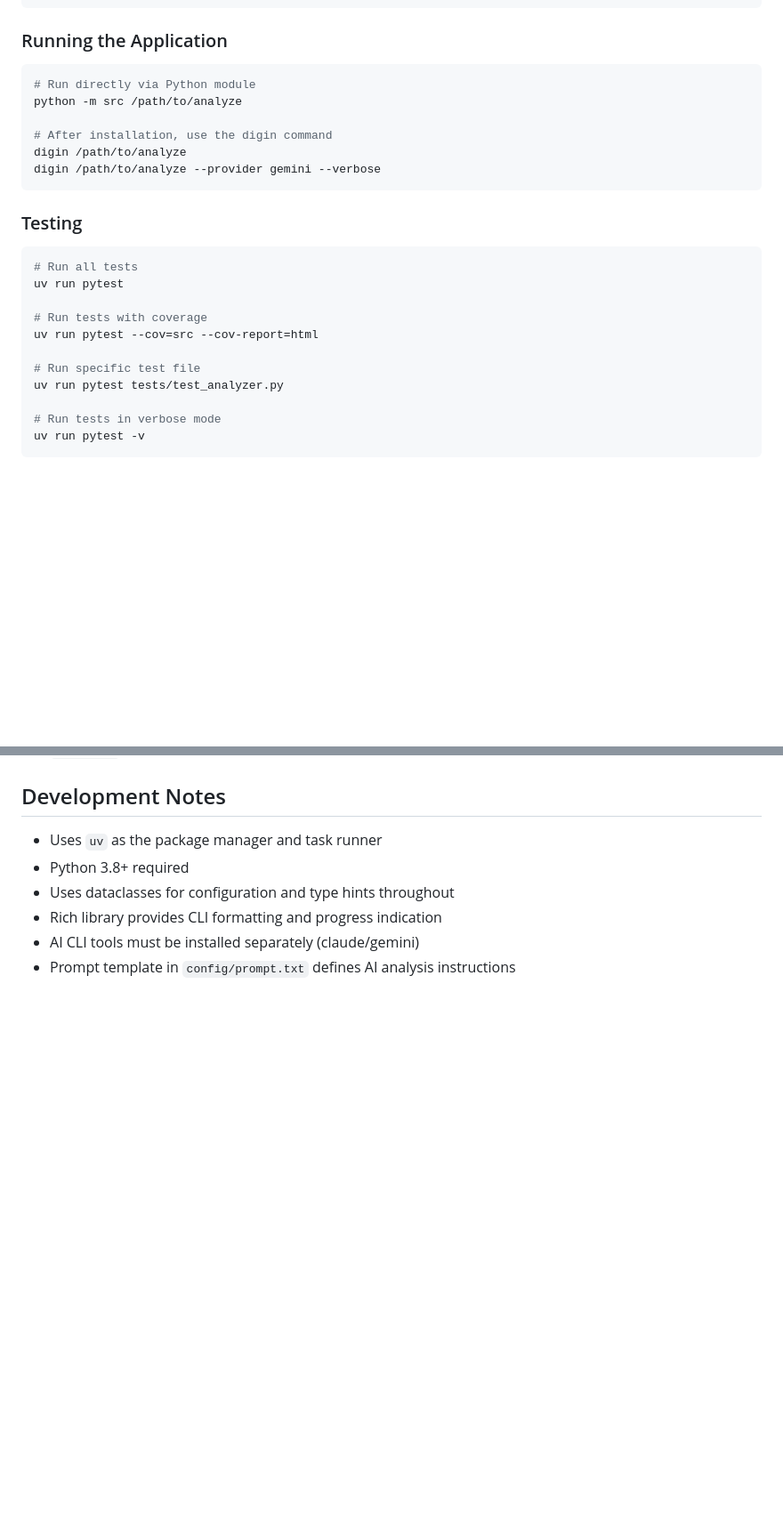
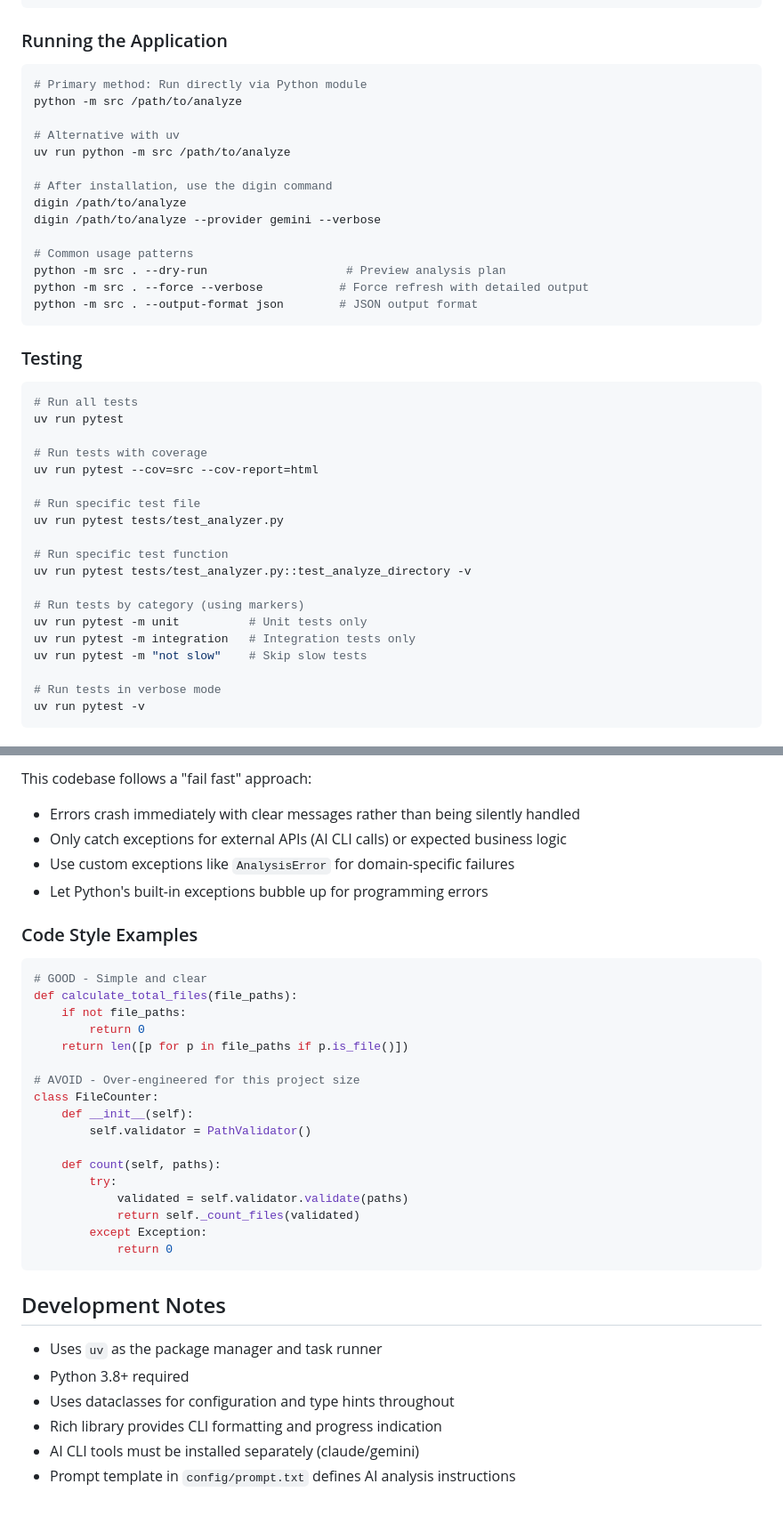
Before and after one commit to jackypanster/digin, a Markdown page: CLAUDE.md, 2 parts joined by grey strips. Shown at 89% size. GitHub-like rendering; blank space fills up the shorter version.

````diff
--- a/CLAUDE.md
+++ b/CLAUDE.md
@@ -22,12 +22,20 @@ uv pip install -e .
 
 ### Running the Application
 ```bash
-# Run directly via Python module
+# Primary method: Run directly via Python module
 python -m src /path/to/analyze
+
+# Alternative with uv
+uv run python -m src /path/to/analyze
 
 # After installation, use the digin command
 digin /path/to/analyze
 digin /path/to/analyze --provider gemini --verbose
+
+# Common usage patterns
+python -m src . --dry-run                    # Preview analysis plan
+python -m src . --force --verbose           # Force refresh with detailed output
+python -m src . --output-format json        # JSON output format
 ```
 
 ### Testing
@@ -40,6 +48,14 @@ uv run pytest --cov=src --cov-report=html
 
 # Run specific test file
 uv run pytest tests/test_analyzer.py
+
+# Run specific test function
+uv run pytest tests/test_analyzer.py::test_analyze_directory -v
+
+# Run tests by category (using markers)
+uv run pytest -m unit          # Unit tests only
+uv run pytest -m integration   # Integration tests only
+uv run pytest -m "not slow"    # Skip slow tests
 
 # Run tests in verbose mode
 uv run pytest -v
@@ -113,3 +165,31 @@ Default configuration is in `config/default.json`. Users can override with `.dig
+This codebase follows a "fail fast" approach:
+- Errors crash immediately with clear messages rather than being silently handled
+- Only catch exceptions for external APIs (AI CLI calls) or expected business logic
+- Use custom exceptions like `AnalysisError` for domain-specific failures
+- Let Python's built-in exceptions bubble up for programming errors
+
+### Code Style Examples
+
+```python
+# GOOD - Simple and clear
+def calculate_total_files(file_paths):
+    if not file_paths:
+        return 0
+    return len([p for p in file_paths if p.is_file()])
+
+# AVOID - Over-engineered for this project size
+class FileCounter:
+    def __init__(self):
+        self.validator = PathValidator()
+
+    def count(self, paths):
+        try:
+            validated = self.validator.validate(paths)
+            return self._count_files(validated)
+        except Exception:
+            return 0
+```
+
 ## Development Notes
 
 - Uses `uv` as the package manager and task runner
````
Also changed, not shown: other parts of CLAUDE.md (+40 -4 lines).
